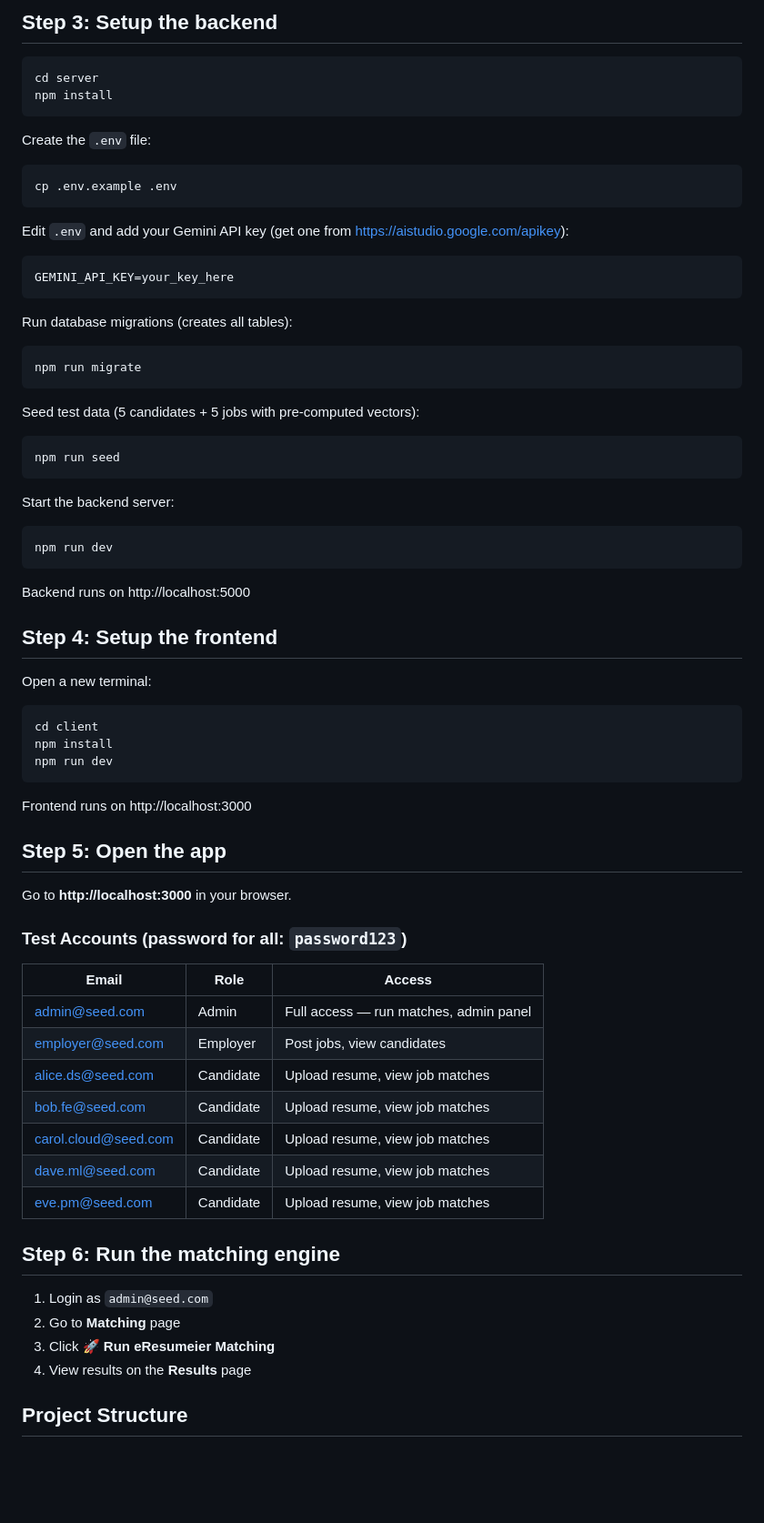
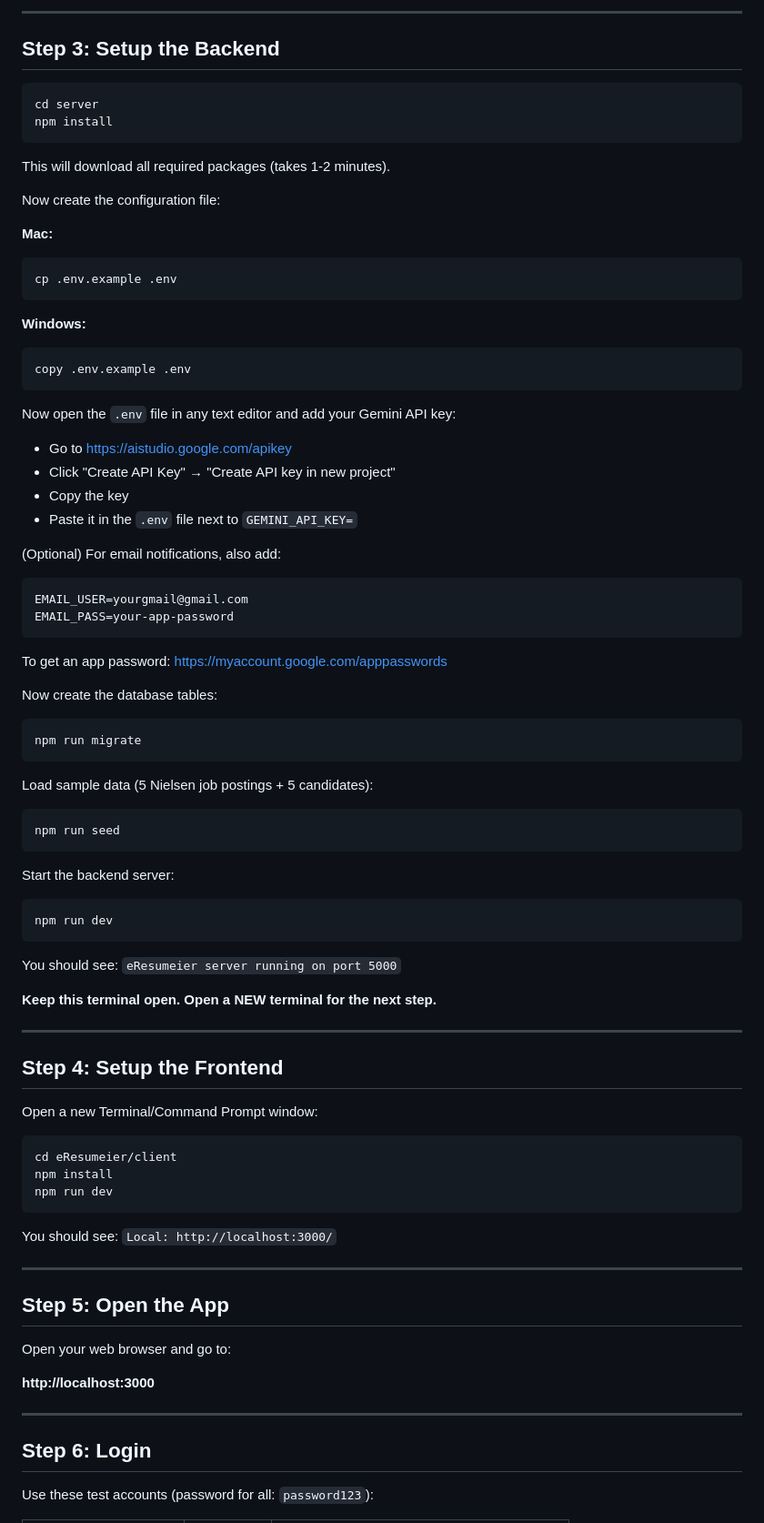
Before and after one commit to notsoarsh/eResumeier, a Markdown page: SETUP.md, the part around one of its changes. Shown at 91% size. GitHub-like rendering; blank space fills up the shorter version.

Commit message:
docs: rewrite SETUP.md for non-developers, covers Mac + Windows step by step

````diff
--- a/SETUP.md
+++ b/SETUP.md
@@ -34,72 +85,84 @@ docker ps
 
-## Step 3: Setup the backend
+---
 
-```bash
+## Step 3: Setup the Backend
+
+```
 cd server
 npm install
 ```
 
-Create the `.env` file:
-```bash
+This will download all required packages (takes 1-2 minutes).
+
+Now create the configuration file:
+
+**Mac:**
+```
 cp .env.example .env
 ```
 
-Edit `.env` and add your Gemini API key (get one from https://aistudio.google.com/apikey):
+**Windows:**
 ```
-GEMINI_API_KEY=your_key_here
+copy .env.example .env
 ```
 
-Run database migrations (creates all tables):
-```bash
+Now open the `.env` file in any text editor and add your Gemini API key:
+- Go to https://aistudio.google.com/apikey
+- Click "Create API Key" → "Create API key in new project"
+- Copy the key
+- Paste it in the `.env` file next to `GEMINI_API_KEY=`
+
+(Optional) For email notifications, also add:
+```
+EMAIL_USER=yourgmail@gmail.com
+EMAIL_PASS=your-app-password
+```
+To get an app password: https://myaccount.google.com/apppasswords
+
+Now create the database tables:
+```
 npm run migrate
 ```
 
-Seed test data (5 candidates + 5 jobs with pre-computed vectors):
-```bash
+Load sample data (5 Nielsen job postings + 5 candidates):
+```
 npm run seed
 ```
 
 Start the backend server:
-```bash
+```
 npm run dev
 ```
 
-Backend runs on http://localhost:5000
+You should see: `eResumeier server running on port 5000`
 
-## Step 4: Setup the frontend
+**Keep this terminal open. Open a NEW terminal for the next step.**
 
-Open a new terminal:
+---
 
-```bash
-cd client
+## Step 4: Setup the Frontend
+
+Open a new Terminal/Command Prompt window:
+
+```
+cd eResumeier/client
 npm install
 npm run dev
 ```
 
-Frontend runs on http://localhost:3000
+You should see: `Local: http://localhost:3000/`
 
-## Step 5: Open the app
+---
 
-Go to **http://localhost:3000** in your browser.
+## Step 5: Open the App
 
-### Test Accounts (password for all: `password123`)
+Open your web browser and go to:
 
-| Email | Role | Access |
-|-------|------|--------|
-| admin@seed.com | Admin | Full access — run matches, admin panel |
-| employer@seed.com | Employer | Post jobs, view candidates |
-| alice.ds@seed.com | Candidate | Upload resume, view job matches |
-| bob.fe@seed.com | Candidate | Upload resume, view job matches |
-| carol.cloud@seed.com | Candidate | Upload resume, view job matches |
-| dave.ml@seed.com | Candidate | Upload resume, view job matches |
-| eve.pm@seed.com | Candidate | Upload resume, view job matches |
+**http://localhost:3000**
 
-## Step 6: Run the matching engine
+---
 
-1. Login as `admin@seed.com`
-2. Go to **Matching** page
-3. Click **🚀 Run eResumeier Matching**
-4. View results on the **Results** page
+## Step 6: Login
 
-## Project Structure
+Use these test accounts (password for all: `password123`):
 
````
Also changed, not shown: other parts of SETUP.md (+147 -101 lines).
